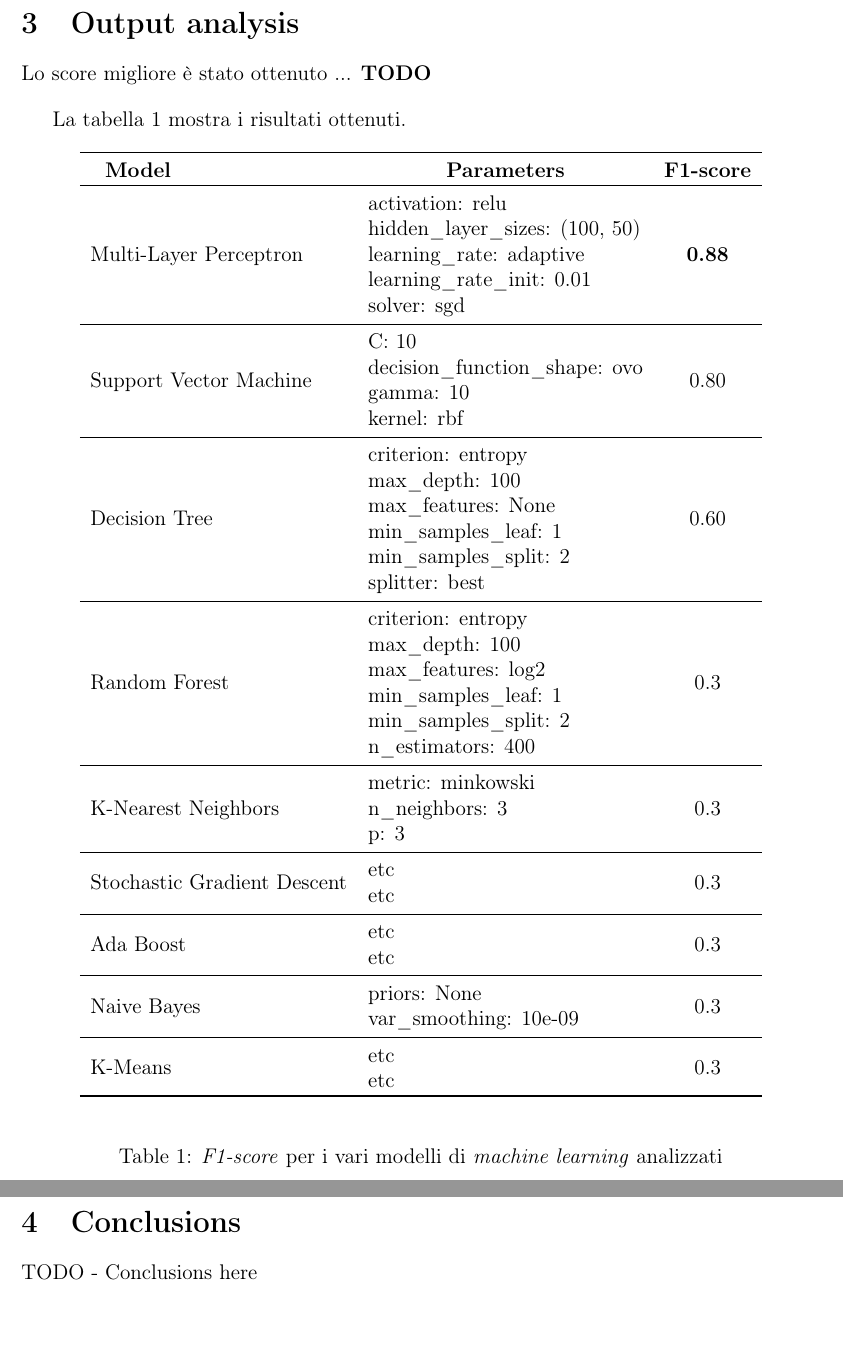
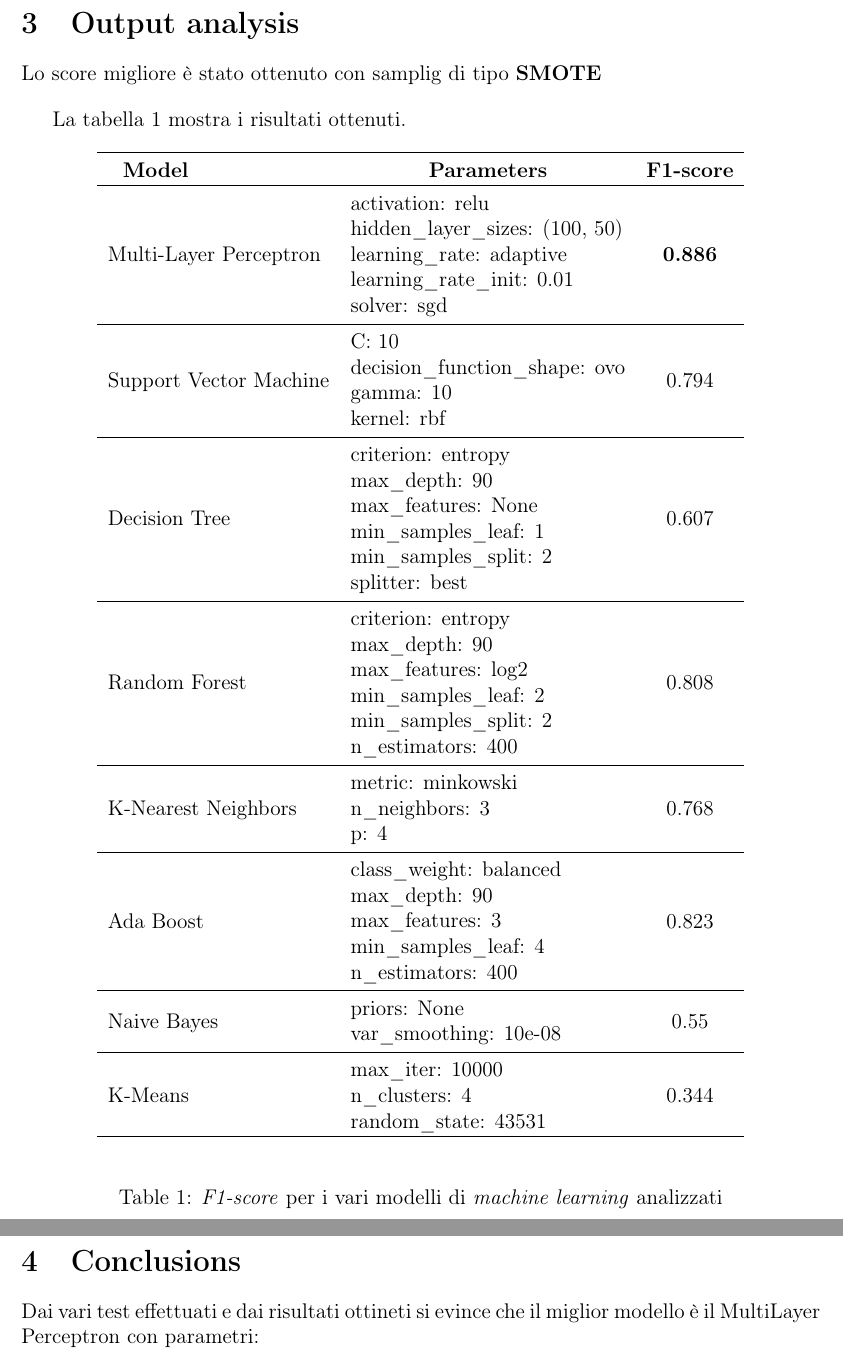
Before and after one commit to alfredo-milani/MulticlassClassifier, a LaTeX document (doc/report/src/[MOBD] Project 2019-2020.tex, which reads doc/report/src/tex/Conclusions.tex, doc/report/src/tex/OutputAnalysis.tex): two parts of pages 13 and 14 of 14 before the commit and two parts of pages 14 and 15 of 15 after it, joined at a grey line, cut so that both start at the same text, the shorter picture padded with empty space. Compiled offline with pdfLaTeX.

Commit message:
relation updated

```diff
--- a/doc/report/src/tex/Conclusions.tex
+++ b/doc/report/src/tex/Conclusions.tex
@@ -1,4 +1,3 @@
 \section{Conclusions}
 
-        TODO - Conclusions here
-        \clearpage
+        Dai vari test effettuati e dai risultati ottineti si evince che il miglior modello è il MultiLayer Perceptron con parametri:
--- a/doc/report/src/tex/OutputAnalysis.tex
+++ b/doc/report/src/tex/OutputAnalysis.tex
@@ -1,6 +1,6 @@
 \section{Output analysis}
 
-        Lo score migliore è stato ottenuto ... \textbf{TODO}
+        Lo score migliore è stato ottenuto con samplig di tipo \textbf{SMOTE}
         \bigbreak
 
         La tabella \ref{tab:f1scoreML} mostra i risultati ottenuti.
@@ -11,23 +11,21 @@
                         Model & Parameters & F1-score \\
                         \toprule
 
-                        Multi-Layer Perceptron & \makecell[l]{activation: relu \\ hidden\_layer\_sizes: (100, 50) \\ learning\_rate: adaptive \\ learning\_rate\_init: 0.01 \\ solver: sgd} & \textbf{0.88} \\
+                        Multi-Layer Perceptron & \makecell[l]{activation: relu \\ hidden\_layer\_sizes: (100, 50) \\ learning\_rate: adaptive \\ learning\_rate\_init: 0.01 \\ solver: sgd} & \textbf{0.886} \\
                         \midrule
-                        Support Vector Machine & \makecell[l]{C: 10 \\ decision\_function\_shape: ovo \\ gamma: 10 \\ kernel: rbf} & 0.80 \\
+                        Support Vector Machine & \makecell[l]{C: 10 \\ decision\_function\_shape: ovo \\ gamma: 10 \\ kernel: rbf} & 0.794 \\
                         \midrule
-                        Decision Tree & \makecell[l]{criterion: entropy \\ max\_depth: 100 \\ max\_features: None \\ min\_samples\_leaf: 1 \\ min\_samples\_split: 2 \\ splitter: best} & 0.60 \\
+                        Decision Tree & \makecell[l]{criterion: entropy \\ max\_depth: 90 \\ max\_features: None \\ min\_samples\_leaf: 1 \\ min\_samples\_split: 2 \\ splitter: best} & 0.607 \\
                         \midrule
-                        Random Forest & \makecell[l]{criterion: entropy \\ max\_depth: 100 \\ max\_features: log2 \\ min\_samples\_leaf: 1 \\ min\_samples\_split: 2 \\ n\_estimators: 400} & 0.3 \\
+                        Random Forest & \makecell[l]{criterion: entropy \\ max\_depth: 90 \\ max\_features: log2 \\ min\_samples\_leaf: 2 \\ min\_samples\_split: 2 \\ n\_estimators: 400} & 0.808 \\
                         \midrule
-                        K-Nearest Neighbors & \makecell[l]{metric: minkowski \\ n\_neighbors: 3 \\ p: 3} & 0.3 \\
+                        K-Nearest Neighbors & \makecell[l]{metric: minkowski \\ n\_neighbors: 3 \\ p: 4} & 0.768 \\
                         \midrule
-                        Stochastic Gradient Descent & \makecell[l]{etc \\ etc} & 0.3 \\
+                        Ada Boost &  \makecell[l]{class\_weight: balanced \\ max\_depth: 90 \\ max\_features: 3 \\ min\_samples\_leaf: 4 \\ n\_estimators: 400} & 0.823 \\
                         \midrule
-                        Ada Boost & \makecell[l]{etc \\ etc} & 0.3 \\
+                        Naive Bayes & \makecell[l]{priors: None \\ var\_smoothing: 10e-08} & 0.55 \\
                         \midrule
-                        Naive Bayes & \makecell[l]{priors: None \\ var\_smoothing: 10e-09} & 0.3 \\
-                        \midrule
-                        K-Means & \makecell[l]{etc \\ etc} & 0.3 \\
+                        K-Means & \makecell[l]{max\_iter: 10000 \\ n\_clusters: 4 \\ random\_state: 43531} & 0.344 \\
 
                         \toprule\rowstyle{\bfseries}
                 \end{tabular}
```
Also changed, not shown: doc/report/src/tex/ComputationalModel.tex (+29 -1 lines), doc/report/src/tex/structure.tex (+1 -1 lines).
